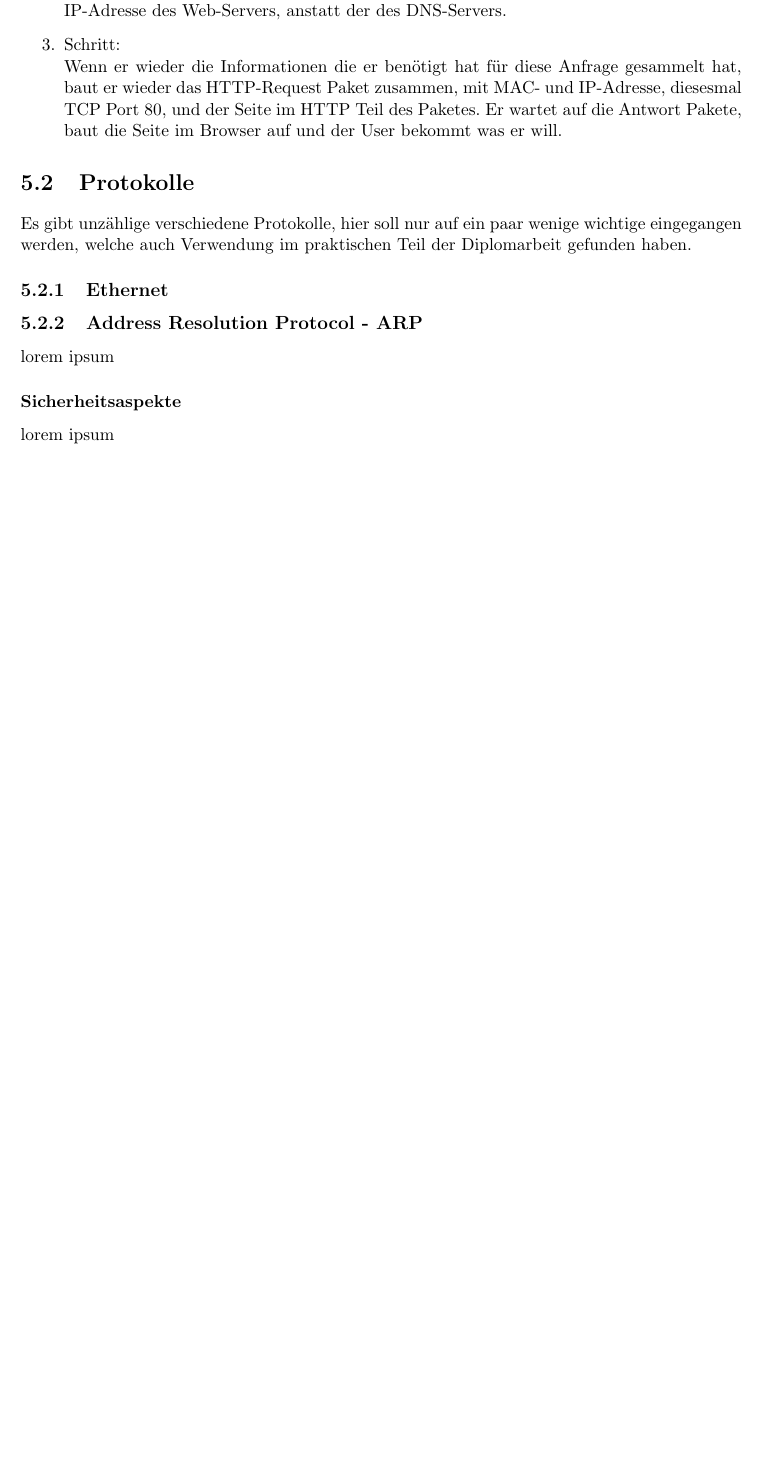
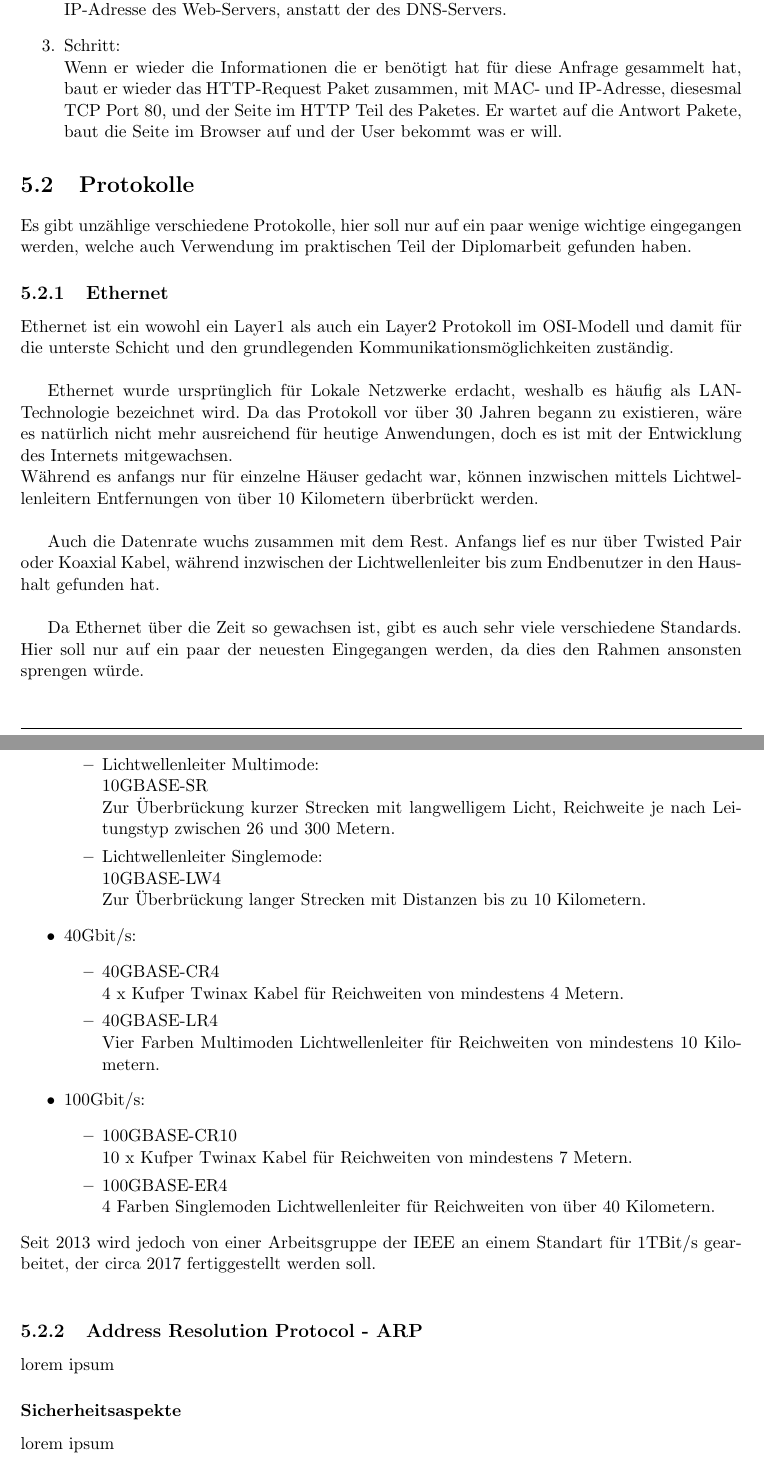
Before and after one commit to onixion/MADDoc, a LaTeX document (master-doc/MADDoc.tex): part of page 26 of 63 before the commit and two parts of pages 26 and 27 of 64 after it, the two joined at a grey line, cut so that both start at the same text, the shorter picture padded with empty space. Compiled offline with pdfLaTeX.

Commit message:
started ethernet

```diff
--- a/master-doc/MADDoc.tex
+++ b/master-doc/MADDoc.tex
@@ -355,6 +355,41 @@ Wenn er wieder die Informationen die er benötigt hat für diese Anfrage gesamme
 \section{Protokolle}
 Es gibt unzählige verschiedene Protokolle, hier soll nur auf ein paar wenige wichtige eingegangen werden, welche auch Verwendung im praktischen Teil der Diplomarbeit gefunden haben.
 \subsection{Ethernet}\label{ssec:eth}
+Ethernet ist ein wowohl ein Layer1 als auch ein Layer2 Protokoll im OSI-Modell und damit für die unterste Schicht und den grundlegenden Kommunikationsmöglichkeiten zuständig.\\
+
+Ethernet wurde ursprünglich für Lokale Netzwerke erdacht, weshalb es häufig als LAN-Technologie bezeichnet wird. Da das Protokoll vor über 30 Jahren begann zu existieren, wäre es natürlich nicht mehr ausreichend für heutige Anwendungen, doch es ist mit der Entwicklung des Internets mitgewachsen.\\
+Während es anfangs nur für einzelne Häuser gedacht war, können inzwischen mittels Lichtwellenleitern Entfernungen von über 10 Kilometern überbrückt werden.\\
+
+Auch die Datenrate wuchs zusammen mit dem Rest. Anfangs lief es nur über Twisted Pair oder Koaxial Kabel, während inzwischen der Lichtwellenleiter bis zum Endbenutzer in den Haushalt gefunden hat.\\
+
+Da Ethernet über die Zeit so gewachsen ist, gibt es auch sehr viele verschiedene Standards. Hier soll nur auf ein paar der neuesten Eingegangen werden, da dies den Rahmen ansonsten sprengen würde.\\
+\begin{itemize}
+\item 10Gbit/s:
+\begin{itemize}
+\item Lichtwellenleiter Multimode:\\
+10GBASE-SR\\
+Zur Überbrückung kurzer Strecken mit langwelligem Licht, Reichweite je nach Leitungstyp zwischen 26 und 300 Metern.
+\item Lichtwellenleiter Singlemode:\\
+10GBASE-LW4\\
+Zur Überbrückung langer Strecken mit Distanzen bis zu 10 Kilometern.
+\end{itemize}
+\item 40Gbit/s:
+\begin{itemize}
+\item 40GBASE-CR4\\
+4 x Kufper Twinax Kabel für Reichweiten von mindestens 4 Metern.
+\item 40GBASE-LR4\\
+Vier Farben Multimoden Lichtwellenleiter für Reichweiten von mindestens 10 Kilometern.
+\end{itemize}
+\item 100Gbit/s:
+\begin{itemize}
+\item 100GBASE-CR10\\
+10 x Kufper Twinax Kabel für Reichweiten von mindestens 7 Metern.
+\item 100GBASE-ER4\\
+4 Farben Singlemoden Lichtwellenleiter für Reichweiten von über 40 Kilometern.
+\end{itemize}
+\end{itemize}
+Seit 2013 wird jedoch von einer Arbeitsgruppe der IEEE an einem Standart für 1TBit/s gearbeitet, der circa 2017 fertiggestellt werden soll.\\
+
 
 \subsection{Address Resolution Protocol - ARP}\label{ssec:arp}
 lorem ipsum
```
